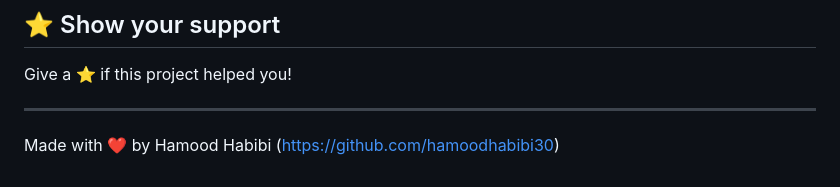
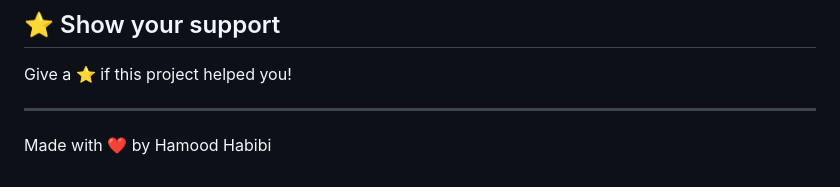
Before and after one commit to hamoodhabibi30/Melodify-Music, a Markdown page: README.md, the part around one of its changes. Drawn GitHub-style.

```diff
--- a/README.md
+++ b/README.md
@@ -133,4 +133,3 @@ Give a ⭐️ if this project helped you!
 ---
 
 Made with ❤️ by Hamood Habibi
-(https://github.com/hamoodhabibi30)
```
Also changed, not shown: other parts of README.md (+1 -1 lines).
